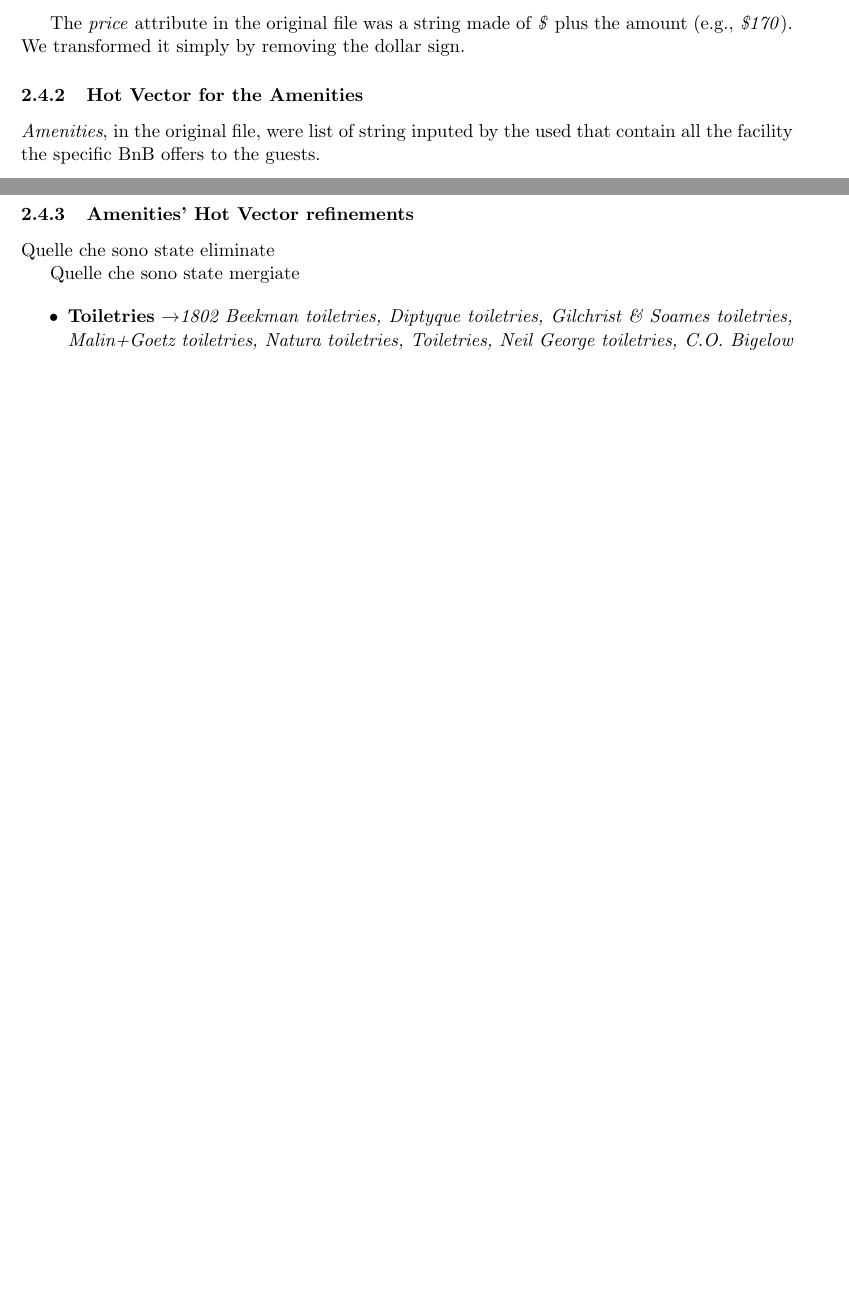
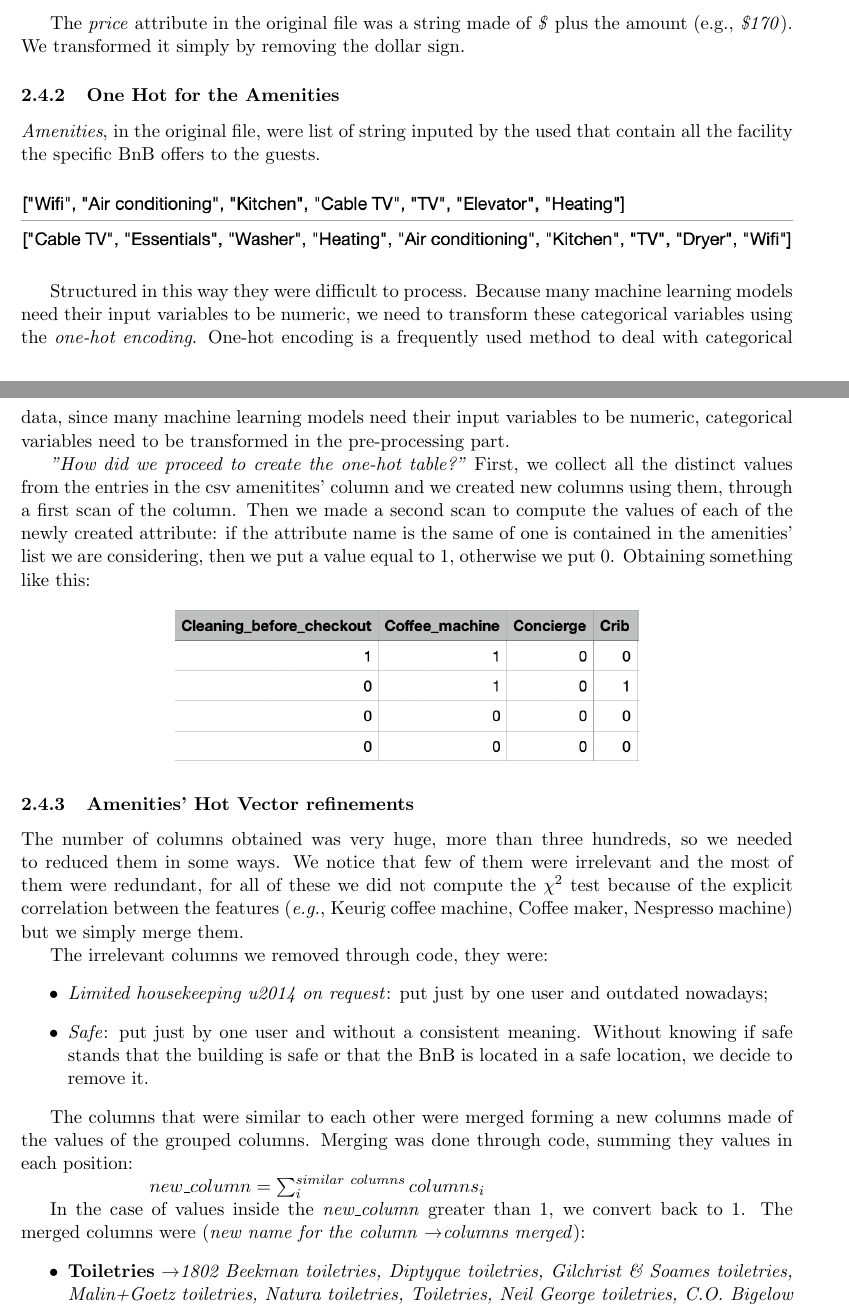
Before and after one commit to edofazza/AirBnBPriceEstimator, a LaTeX document (Documentation/Latex/AirBnBPriceEstimatorDocumentation.tex, which reads Documentation/Latex/chapters/preprocessing.tex): two parts of pages 7 and 8 of 11 before the commit and two parts of pages 7 and 8 of 12 after it, joined at a grey line, cut so that both start at the same text, the shorter picture padded with empty space. Compiled offline with pdfLaTeX.

Commit message:
doc for the one hot

```diff
--- a/Documentation/Latex/chapters/preprocessing.tex
+++ b/Documentation/Latex/chapters/preprocessing.tex
@@ -56,19 +56,39 @@ The \textit{bathrooms} in the scraped file were two columns, one empty and remov
 
 The \textit{price} attribute in the original file was a string made of \textit{\$} plus the amount (e.g., \textit{\$170}). We transformed it simply by removing the dollar sign.
 
-\subsubsection{Hot Vector for the Amenities}
+\subsubsection{One Hot for the Amenities}
 \textit{Amenities}, in the original file, were list of string inputed by the used that contain all the facility the specific BnB offers to the guests.
 \begin{figure}[H]
 	\centering
 	\includegraphics[width=\textwidth]{img/amenities.png}
 \end{figure}
 
+Structured in this way they were difficult to process. Because many machine learning models need their input variables to be numeric, we need to transform these categorical variables using the \textit{one-hot encoding}. One-hot encoding is a frequently used method to deal with categorical data, since many machine learning models need their input variables to be numeric, categorical variables need to be transformed in the pre-processing part.
+
+\textit{"How did we proceed to create the one-hot table?"} First, we collect all the distinct values from the entries in the csv amenitites' column and we created new columns using them, through a first scan of the column. Then we made a second scan to compute the values of each of the newly created attribute: if the attribute name is the same of one is contained in the amenities' list we are considering, then we put a value equal to 1, otherwise we put 0. Obtaining something like this:
+
+\begin{figure}[H]
+	\centering
+	\includegraphics[width=0.6\textwidth]{img/onehot.png}
+\end{figure}
+
 \subsubsection{Amenities' Hot Vector refinements}
-Quelle che sono state eliminate
+The number of columns obtained was very huge, more than three hundreds, so we needed to reduced them in some ways. We notice that few of them were irrelevant and the most of them were redundant, for all of these we did not compute the $\chi^2$ test because of the explicit correlation between the features (\textit{e.g.}, Keurig coffee machine, Coffee maker, Nespresso machine) but we simply merge them.
 
+The irrelevant columns we removed through code, they were:
+\begin{itemize}
+	\item \textit{Limited housekeeping u2014 on request}: put just by one user and outdated nowadays;
+	\item \textit{Safe}: put just by one user and without a consistent meaning. Without knowing if safe stands that the building is safe or that the BnB is located in a safe location, we decide to remove it.
+\end{itemize}
 
-Quelle che sono state mergiate
+The columns that were similar to each other were merged forming a new columns made of the values of the grouped columns. Merging was done through code, summing they values in each position:
 
+$
+	\ \ \ \	\ \ \ \	\ \ \ \	\ \ \ \		new\_column = \sum^{similar \ columns}_{i} columns_i
+$
+
+In the case of values inside the \textit{new\_column} greater than 1, we convert back to 1.
+The merged columns were (\textit{new name for the column} \textrightarrow \textit{columns merged}):
 \begin{itemize}
 	\item \textbf{Toiletries} \textrightarrow \textit{1802 Beekman toiletries, Diptyque toiletries, Gilchrist \& Soames toiletries, Malin+Goetz toiletries, Natura toiletries, Toiletries, Neil George toiletries, C.O. Bigelow toiletries,  comfort zone  toiletries, Appelles toiletries, Cote Bastide Argan toiletries, Bio Beauty toiletries, Le Labo toiletries, Elemis toiletries, MOR toiletries}
 	\item \textbf{Stove} \textrightarrow \textit{Stainless steel gas stove, Wolf stainless steel gas stove, Viking stainless steel gas stove, Frigidaire stainless steel gas stove, Ge stove, We provide a portable gas stove in our kitchenette.  gas stove, GAS COOK TOP ONLY NO OVEN gas stove, GE stove, Fridgedare 30 inches stainless steel gas stove, Magic Chef  gas stove, Samsung stainless steel gas stove, Stove, Electric stove, LG Stove stainless steel electric stove, Fridgedare stainless steel gas stove, Stainless steel electric stove, Stainless steel stove, Gas stove, Single burner countertop range electric stove, Induction stove, 2 burner hot plate electric stove, Small portable induction stove  electric stove, Two Burner Electric Cook-Top electric stove, GE  electric stove, Stovetop works - Oven does not gas stove}
```
Also changed, not shown: Documentation/Latex/AirBnBPriceEstimatorDocumentation.pdf, Documentation/Latex/img/onehot.png (added), Documentation/Latex/chapters/preprocessing.tex (2 more changed lines), 6 other files.
